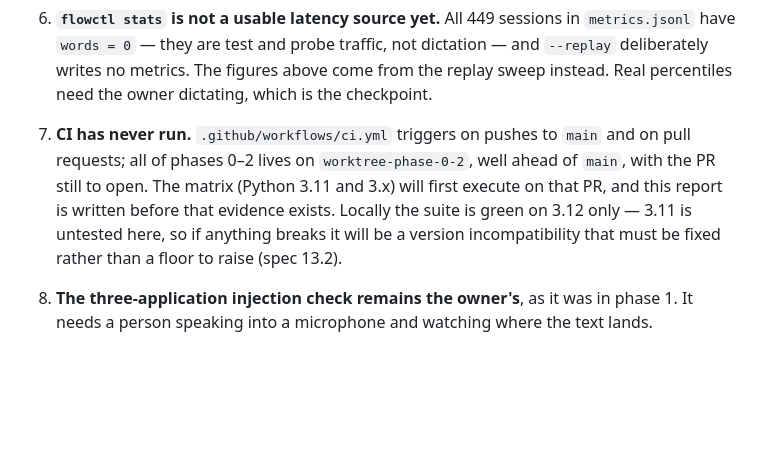
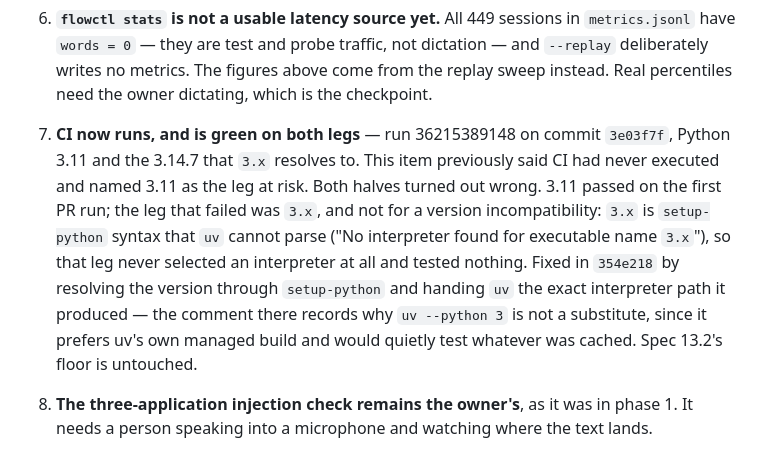
Before and after one commit to harshitsaini17/flowd, a Markdown page: docs/reports/phase-2.md, the part around the change. Drawn GitHub-style; blank space fills up the shorter version.

Commit message:
docs(phase-2): close known issue 7 with what CI actually did
The item predicted; the run happened. Both predictions were wrong, so the
correction is worth more than the closure: 3.11 was named as the leg at risk and
passed first try, while `3.x` failed -- not on a version incompatibility but
because `3.x` is `setup-python` syntax `uv` cannot parse, so that leg selected no
interpreter and tested nothing. A green "latest" leg that never ran is the
failure mode this matrix exists to prevent, which is why the fix in 354e218
threads the resolved interpreter path through rather than trusting `uv --python 3`.

Now green on both legs against the branch tip: run 36215389148 on 3e03f7f,
Python 3.11 and the 3.14.7 that `3.x` resolves to. Spec 13.2's floor is
untouched.

Co-Authored-By: Claude Opus 5 <noreply@anthropic.com>

```diff
--- a/docs/reports/phase-2.md
+++ b/docs/reports/phase-2.md
@@ -283,13 +283,18 @@ Each has an accepted decision record.
    dictation — and `--replay` deliberately writes no metrics. The figures above
    come from the replay sweep instead. Real percentiles need the owner dictating,
    which is the checkpoint.
-7. **CI has never run.** `.github/workflows/ci.yml` triggers on pushes to `main`
-   and on pull requests; all of phases 0–2 lives on `worktree-phase-0-2`, well
-   ahead of `main`, with the PR still to open. The matrix (Python 3.11 and 3.x)
-   will first execute on that PR, and this report is written before that evidence
-   exists. Locally the suite is green on 3.12 only — 3.11 is untested here, so if
-   anything breaks it will be a version incompatibility that must be fixed rather
-   than a floor to raise (spec 13.2).
+7. **CI now runs, and is green on both legs** — run 36215389148 on commit
+   `3e03f7f`, Python 3.11 and the 3.14.7 that `3.x` resolves to. This item
+   previously said CI had never executed and named 3.11 as the leg at risk.
+   Both halves turned out wrong. 3.11 passed on the first PR run; the leg that
+   failed was `3.x`, and not for a version incompatibility: `3.x` is
+   `setup-python` syntax that `uv` cannot parse ("No interpreter found for
+   executable name `3.x`"), so that leg never selected an interpreter at all and
+   tested nothing. Fixed in `354e218` by resolving the version through
+   `setup-python` and handing `uv` the exact interpreter path it produced — the
+   comment there records why `uv --python 3` is not a substitute, since it
+   prefers uv's own managed build and would quietly test whatever was cached.
+   Spec 13.2's floor is untouched.
 8. **The three-application injection check remains the owner's**, as it was in
    phase 1. It needs a person speaking into a microphone and watching where the
    text lands.
```
